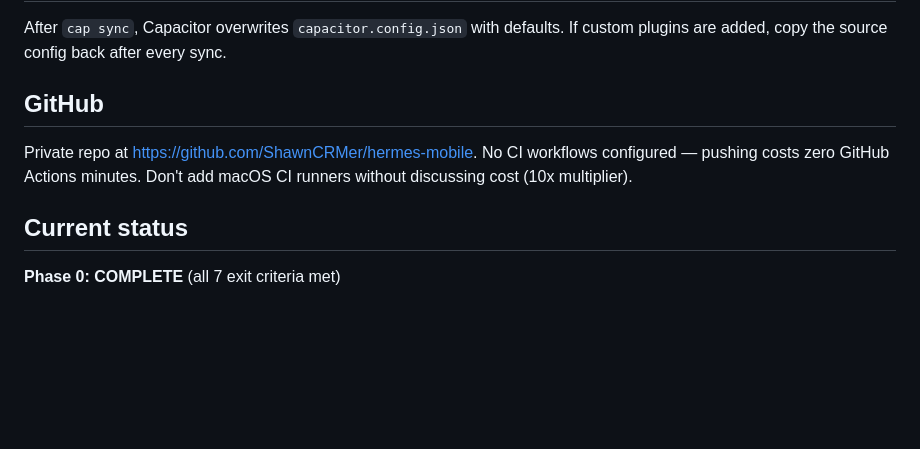
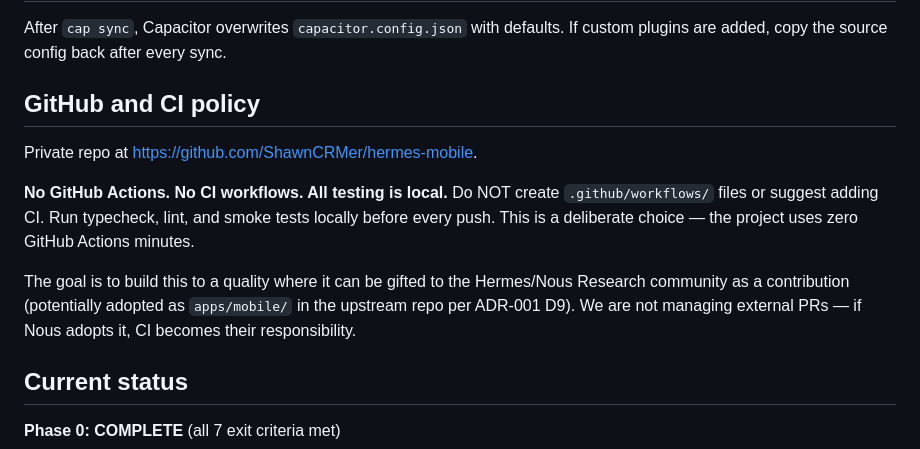
Before and after one commit to ShawnCRMer/hermes-mobile, a Markdown page: CLAUDE.md, the part around the change. Rendered like a GitHub page; blank space fills up the shorter version.

Commit message:
Update CLAUDE.md: no CI policy, community gift goal
All testing is local, no GitHub Actions workflows. Project goal is
contribution to NousResearch/Hermes community.

Co-Authored-By: Claude Opus 4.6 <noreply@anthropic.com>

```diff
--- a/CLAUDE.md
+++ b/CLAUDE.md
@@ -53,9 +53,13 @@ The test auto-scrapes the session token from the gateway's root page if `HERMES_
 
 After `cap sync`, Capacitor overwrites `capacitor.config.json` with defaults. If custom plugins are added, copy the source config back after every sync.
 
-## GitHub
+## GitHub and CI policy
 
-Private repo at https://github.com/ShawnCRMer/hermes-mobile. No CI workflows configured — pushing costs zero GitHub Actions minutes. Don't add macOS CI runners without discussing cost (10x multiplier).
+Private repo at https://github.com/ShawnCRMer/hermes-mobile.
+
+**No GitHub Actions. No CI workflows. All testing is local.** Do NOT create `.github/workflows/` files or suggest adding CI. Run typecheck, lint, and smoke tests locally before every push. This is a deliberate choice — the project uses zero GitHub Actions minutes.
+
+The goal is to build this to a quality where it can be gifted to the Hermes/Nous Research community as a contribution (potentially adopted as `apps/mobile/` in the upstream repo per ADR-001 D9). We are not managing external PRs — if Nous adopts it, CI becomes their responsibility.
 
 ## Current status
 
```
